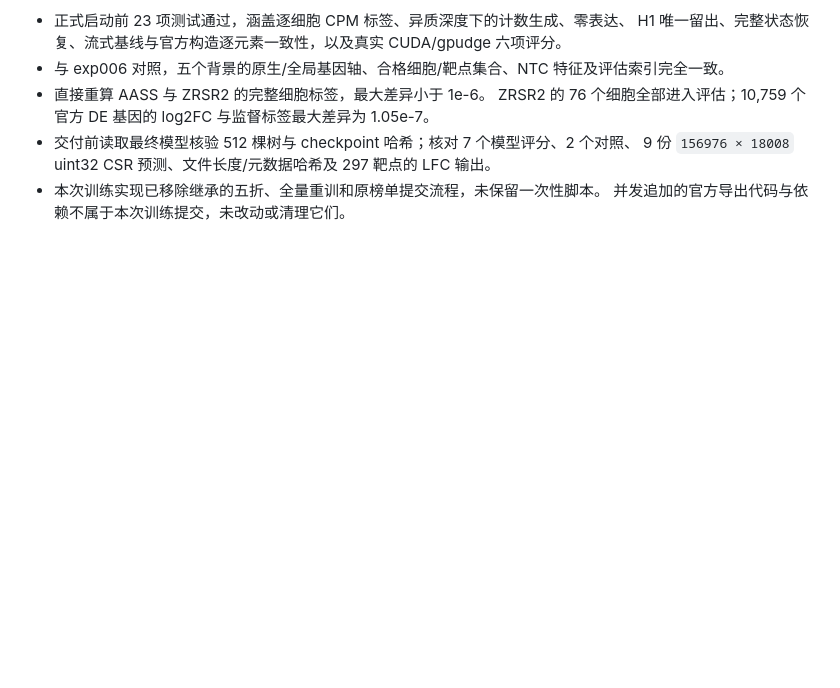
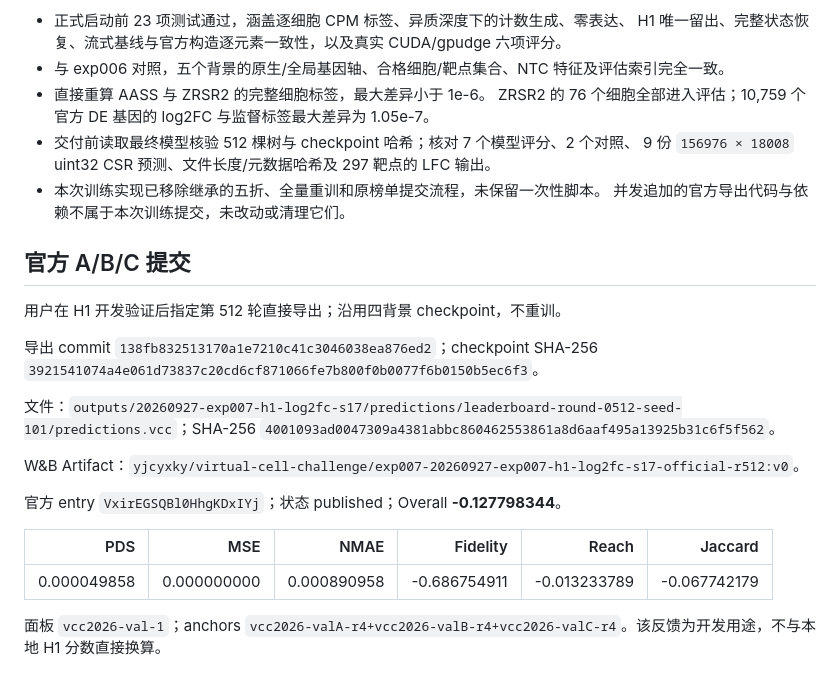
Before and after one commit to yjcyxky/virtual-cell-challenge, a Markdown page: experiments/exp007/REPORT.md, the part around the change. GitHub-like rendering; blank space fills up the shorter version.

Commit message:
docs(exp007): record round 512 official submission and scores

```diff
--- a/experiments/exp007/REPORT.md
+++ b/experiments/exp007/REPORT.md
@@ -100,3 +100,21 @@ W&B 日志与版本化模型/结果 Artifact 均已同步；整数预测包含
   9 份 `156976 × 18008` uint32 CSR 预测、文件长度/元数据哈希及 297 靶点的 LFC 输出。
 - 本次训练实现已移除继承的五折、全量重训和原榜单提交流程，未保留一次性脚本。
   并发追加的官方导出代码与依赖不属于本次训练提交，未改动或清理它们。
+
+## 官方 A/B/C 提交
+
+用户在 H1 开发验证后指定第 512 轮直接导出；沿用四背景 checkpoint，不重训。
+
+导出 commit `138fb832513170a1e7210c41c3046038ea876ed2`；checkpoint SHA-256 `3921541074a4e061d73837c20cd6cf871066fe7b800f0b0077f6b0150b5ec6f3`。
+
+文件：`outputs/20260927-exp007-h1-log2fc-s17/predictions/leaderboard-round-0512-seed-101/predictions.vcc`；SHA-256 `4001093ad0047309a4381abbc860462553861a8d6aaf495a13925b31c6f5f562`。
+
+W&B Artifact：`yjcyxky/virtual-cell-challenge/exp007-20260927-exp007-h1-log2fc-s17-official-r512:v0`。
+
+官方 entry `VxirEGSQBl0HhgKDxIYj`；状态 published；Overall **-0.127798344**。
+
+| PDS | MSE | NMAE | Fidelity | Reach | Jaccard |
+|---:|---:|---:|---:|---:|---:|
+| 0.000049858 | 0.000000000 | 0.000890958 | -0.686754911 | -0.013233789 | -0.067742179 |
+
+面板 `vcc2026-val-1`；anchors `vcc2026-valA-r4+vcc2026-valB-r4+vcc2026-valC-r4`。该反馈为开发用途，不与本地 H1 分数直接换算。
```
